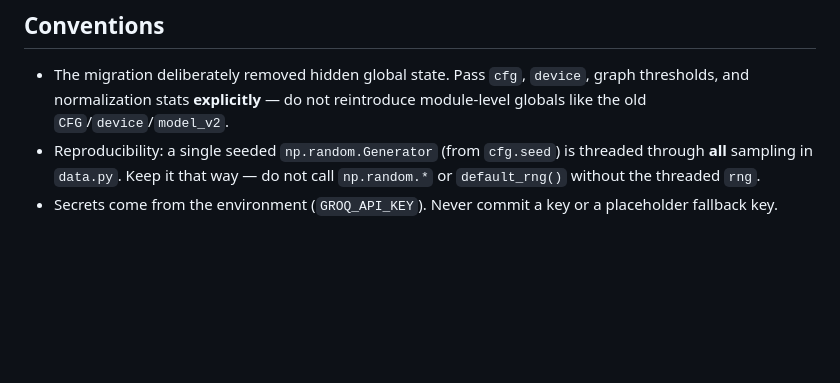
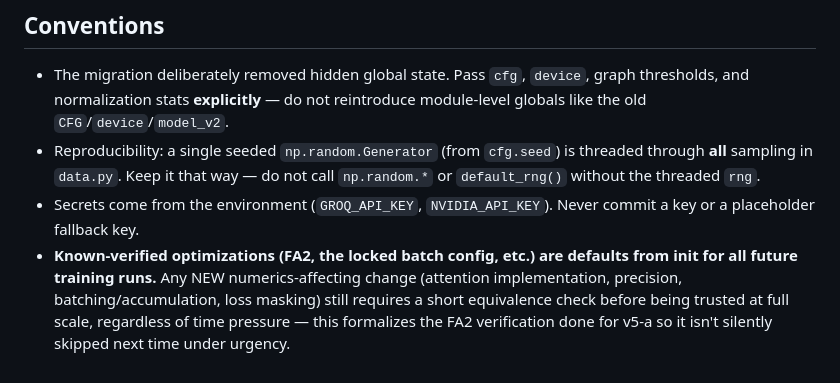
Before and after one commit to abhinow03/rf-driven-swarm-intelligence, a Markdown page: CLAUDE.md, the part around the change. GitHub-like rendering; blank space fills up the shorter version.

Commit message:
[v5-standing-rule] formalize known-verified-optimizations-as-default convention
Per instruction: known-verified optimizations (FA2, the locked v5-a batch
config) are now defaults from init for all future training runs. Any new
numerics-affecting change still requires a short equivalence check before
being trusted at full scale, regardless of urgency -- formalizes what was
just done for FA2 verification so it isn't silently skipped next time.

Co-Authored-By: Claude Sonnet 5 <noreply@anthropic.com>
Claude-Session: https://claude.ai/code/session_01SHMsf2c1ZL4PJbun8tGzUS

```diff
--- a/CLAUDE.md
+++ b/CLAUDE.md
@@ -85,4 +85,5 @@ One `Config` dataclass replaces the old `CFG`/`CFG_V2` dicts. Key invariants:
 
 - The migration deliberately removed hidden global state. Pass `cfg`, `device`, graph thresholds, and normalization stats **explicitly** — do not reintroduce module-level globals like the old `CFG`/`device`/`model_v2`.
 - Reproducibility: a single seeded `np.random.Generator` (from `cfg.seed`) is threaded through **all** sampling in `data.py`. Keep it that way — do not call `np.random.*` or `default_rng()` without the threaded `rng`.
-- Secrets come from the environment (`GROQ_API_KEY`). Never commit a key or a placeholder fallback key.
+- Secrets come from the environment (`GROQ_API_KEY`, `NVIDIA_API_KEY`). Never commit a key or a placeholder fallback key.
+- **Known-verified optimizations (FA2, the locked batch config, etc.) are defaults from init for all future training runs.** Any NEW numerics-affecting change (attention implementation, precision, batching/accumulation, loss masking) still requires a short equivalence check before being trusted at full scale, regardless of time pressure — this formalizes the FA2 verification done for v5-a so it isn't silently skipped next time under urgency.
```
